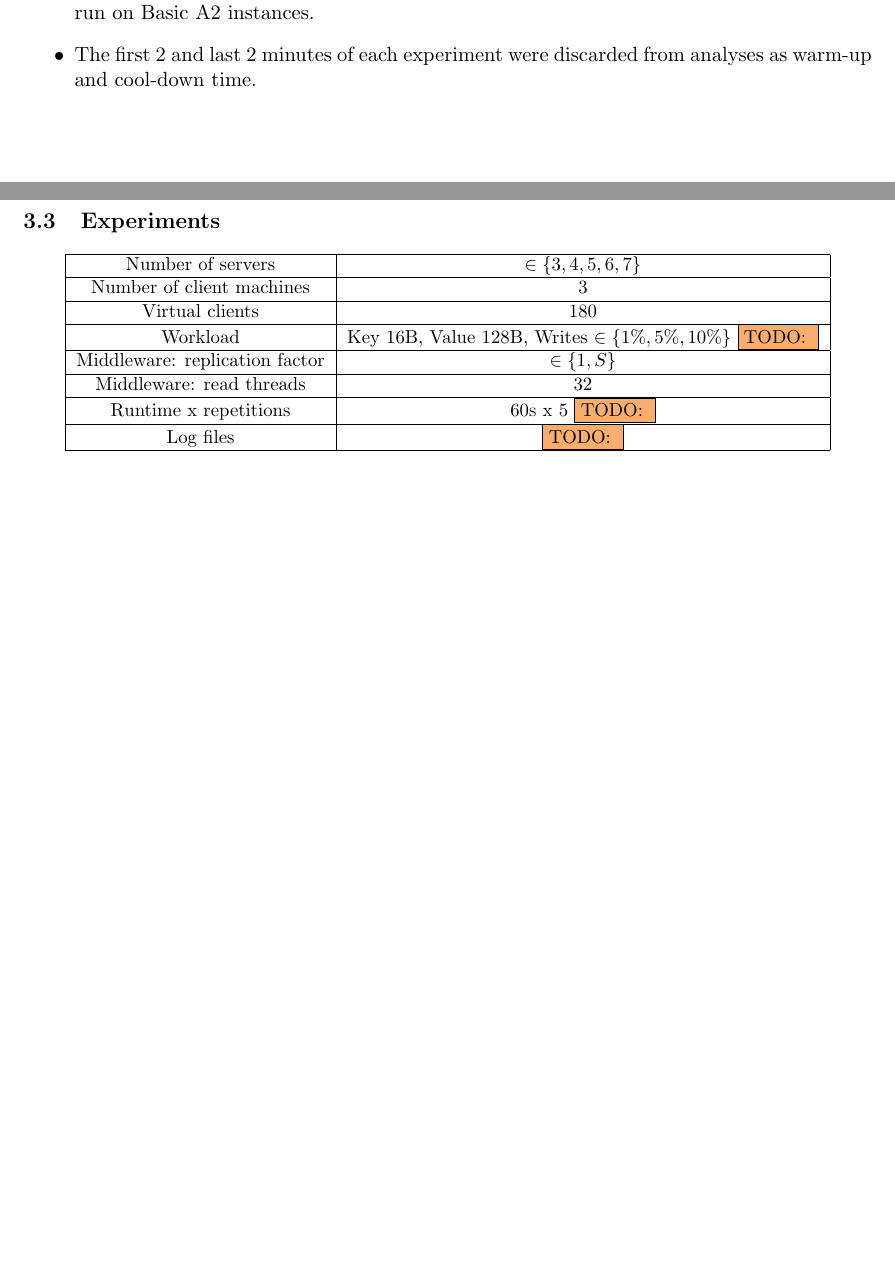
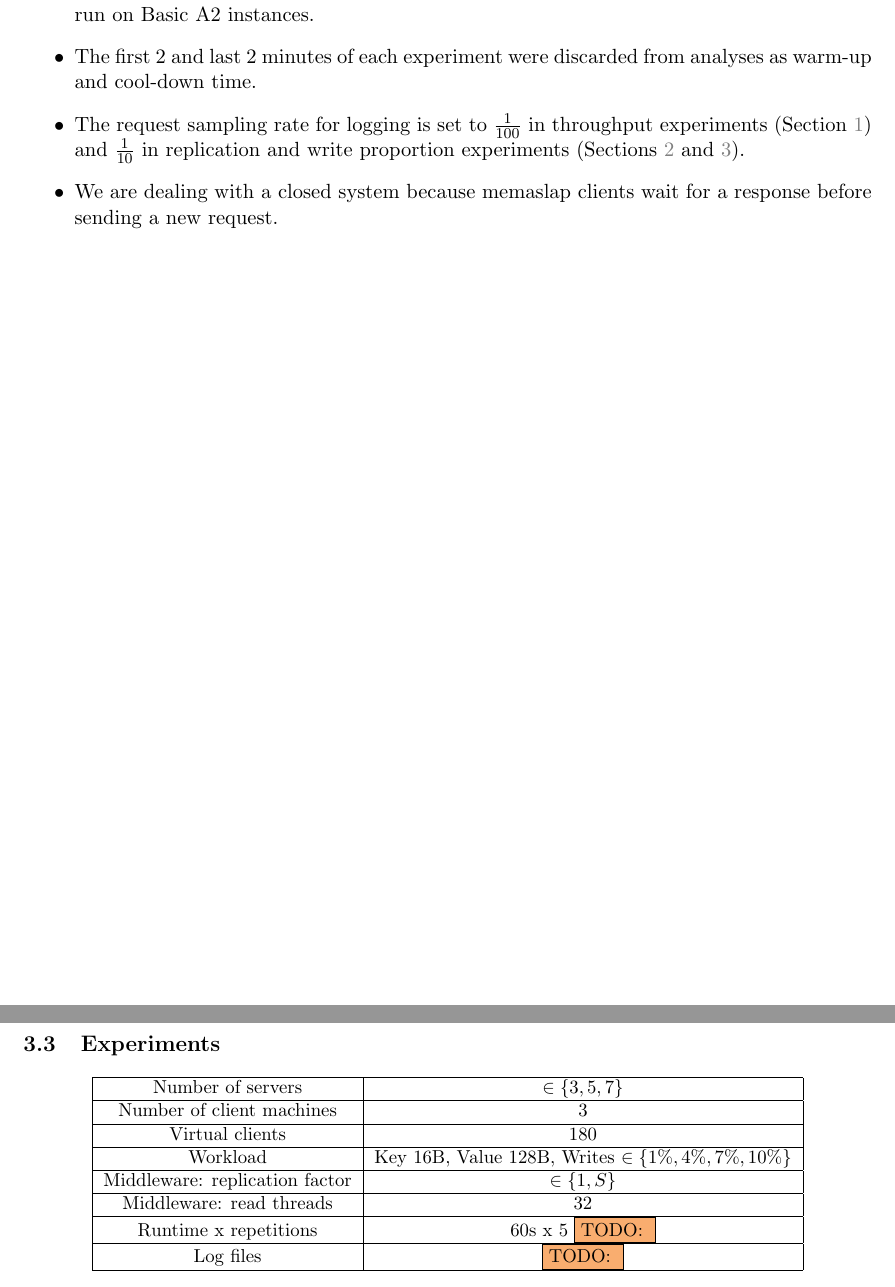
Before and after one commit to ligua/eth-asl, a LaTeX document (report/milestone2.tex): two parts of pages 4 and 14 of 15, joined at a grey line, cut so that both start at the same text, the shorter picture padded with empty space. Compiled offline with pdfLaTeX.

Commit message:
update report and fix #126

```diff
--- a/report/milestone2.tex
+++ b/report/milestone2.tex
@@ -109,6 +109,8 @@ In all experiments, the following holds about the experimental setup:
 \begin{itemize}
 \item The middleware was run on Basic A4 instances, and both memaslap and memcached were run on Basic A2 instances.
 \item The first 2 and last 2 minutes of each experiment were discarded from analyses as warm-up and cool-down time.
+\item The request sampling rate for logging is set to $\frac{1}{100}$ in throughput experiments (Section~\ref{sec:exp1}) and $\frac{1}{10}$ in replication and write proportion experiments (Sections~\ref{sec:exp2} and \ref{sec:exp3}).
+\item We are dealing with a closed system because memaslap clients wait for a response before sending a new request.
 \end{itemize}
 
 
@@ -373,10 +378,10 @@ The setups with $S=3$ servers will suffer the largest relative performance decre
 \small{
 \smallskip
 \begin{tabular}{|c|c|}
-\hline Number of servers & $\in \{3, 4, 5, 6, 7\}$ \\
+\hline Number of servers & $\in \{3, 5, 7\}$ \\
 \hline Number of client machines & 3 \\
 \hline Virtual clients & 180 \\
-\hline Workload & Key 16B, Value 128B, Writes $\in \{1\%, 5\%, 10\%\}$ \todo{} \\
+\hline Workload & Key 16B, Value 128B, Writes $\in \{1\%, 4\%, 7\%, 10\%\}$ \\
 \hline Middleware: replication factor & $\in \{1, S\}$ \\
 \hline Middleware: read threads & 32 \\
 \hline Runtime x repetitions & 60s x 5 \todo{} \\
```
Also changed, not shown: report/milestone2.pdf, report/milestone2.tex (5 more changed lines).
